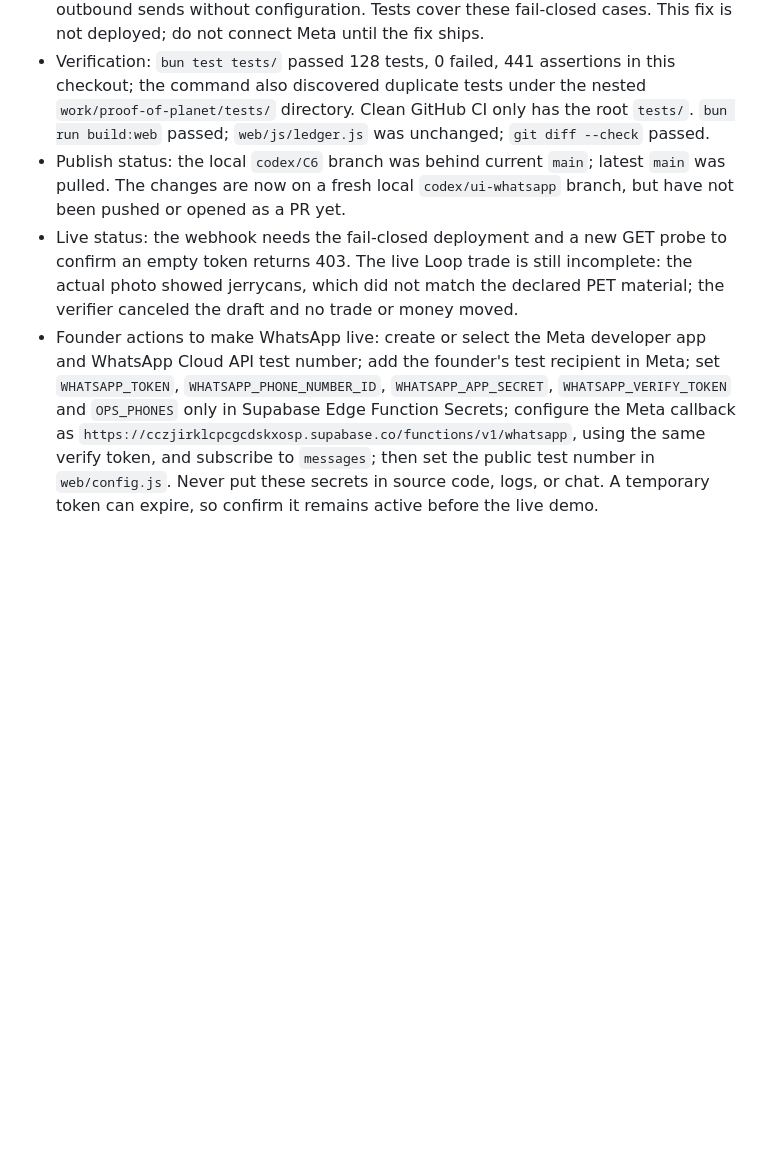
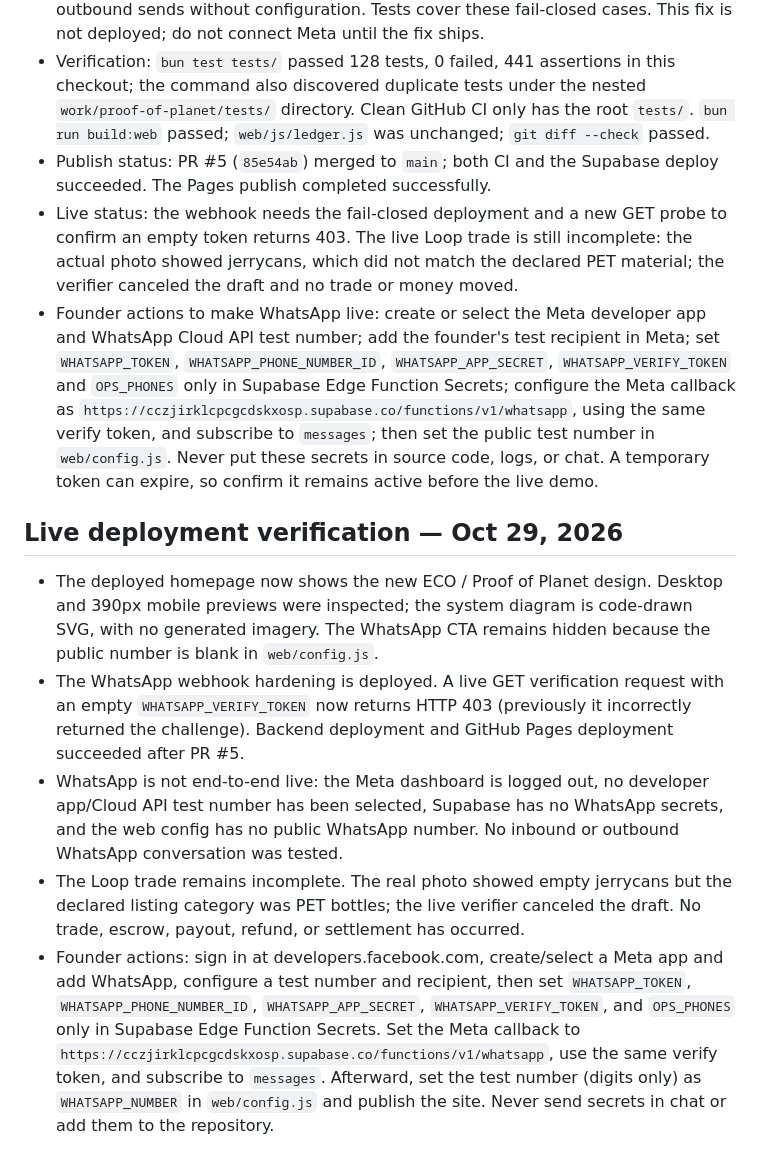
Before and after one commit to paulmalik431-ctrl/proof-of-planet, a Markdown page: docs/STATUS.md, the part around the change. GitHub-like rendering; blank space fills up the shorter version.

Commit message:
docs: record WhatsApp deployment status (#6)

```diff
--- a/docs/STATUS.md
+++ b/docs/STATUS.md
@@ -66,6 +66,14 @@ Full root test suite after the live-rejection retry-guidance fix: 71 passed, 0 f
 - WhatsApp: the Cloud API webhook, inbound text/photo/location parsing, signed-request check, agent routing and outbound replies already exist. The integration is currently unconfigured: the live project has no WhatsApp credentials and `web/config.js` has no phone number.
 - Security finding: the deployed webhook accepted the GET verification challenge while `WHATSAPP_VERIFY_TOKEN` was empty. Local code now rejects empty or mismatched verification tokens, rejects signatures when the app secret is missing, returns `503` for inbound messages until required secrets are present, and refuses outbound sends without configuration. Tests cover these fail-closed cases. This fix is not deployed; do not connect Meta until the fix ships.
 - Verification: `bun test tests/` passed 128 tests, 0 failed, 441 assertions in this checkout; the command also discovered duplicate tests under the nested `work/proof-of-planet/tests/` directory. Clean GitHub CI only has the root `tests/`. `bun run build:web` passed; `web/js/ledger.js` was unchanged; `git diff --check` passed.
-- Publish status: the local `codex/C6` branch was behind current `main`; latest `main` was pulled. The changes are now on a fresh local `codex/ui-whatsapp` branch, but have not been pushed or opened as a PR yet.
+- Publish status: PR #5 (`85e54ab`) merged to `main`; both CI and the Supabase deploy succeeded. The Pages publish completed successfully.
 - Live status: the webhook needs the fail-closed deployment and a new GET probe to confirm an empty token returns 403. The live Loop trade is still incomplete: the actual photo showed jerrycans, which did not match the declared PET material; the verifier canceled the draft and no trade or money moved.
 - Founder actions to make WhatsApp live: create or select the Meta developer app and WhatsApp Cloud API test number; add the founder's test recipient in Meta; set `WHATSAPP_TOKEN`, `WHATSAPP_PHONE_NUMBER_ID`, `WHATSAPP_APP_SECRET`, `WHATSAPP_VERIFY_TOKEN` and `OPS_PHONES` only in Supabase Edge Function Secrets; configure the Meta callback as `https://cczjirklcpcgcdskxosp.supabase.co/functions/v1/whatsapp`, using the same verify token, and subscribe to `messages`; then set the public test number in `web/config.js`. Never put these secrets in source code, logs, or chat. A temporary token can expire, so confirm it remains active before the live demo.
+
+## Live deployment verification — Oct 29, 2026
+
+- The deployed homepage now shows the new ECO / Proof of Planet design. Desktop and 390px mobile previews were inspected; the system diagram is code-drawn SVG, with no generated imagery. The WhatsApp CTA remains hidden because the public number is blank in `web/config.js`.
+- The WhatsApp webhook hardening is deployed. A live GET verification request with an empty `WHATSAPP_VERIFY_TOKEN` now returns HTTP 403 (previously it incorrectly returned the challenge). Backend deployment and GitHub Pages deployment succeeded after PR #5.
+- WhatsApp is not end-to-end live: the Meta dashboard is logged out, no developer app/Cloud API test number has been selected, Supabase has no WhatsApp secrets, and the web config has no public WhatsApp number. No inbound or outbound WhatsApp conversation was tested.
+- The Loop trade remains incomplete. The real photo showed empty jerrycans but the declared listing category was PET bottles; the live verifier canceled the draft. No trade, escrow, payout, refund, or settlement has occurred.
+- Founder actions: sign in at developers.facebook.com, create/select a Meta app and add WhatsApp, configure a test number and recipient, then set `WHATSAPP_TOKEN`, `WHATSAPP_PHONE_NUMBER_ID`, `WHATSAPP_APP_SECRET`, `WHATSAPP_VERIFY_TOKEN`, and `OPS_PHONES` only in Supabase Edge Function Secrets. Set the Meta callback to `https://cczjirklcpcgcdskxosp.supabase.co/functions/v1/whatsapp`, use the same verify token, and subscribe to `messages`. Afterward, set the test number (digits only) as `WHATSAPP_NUMBER` in `web/config.js` and publish the site. Never send secrets in chat or add them to the repository.
```
